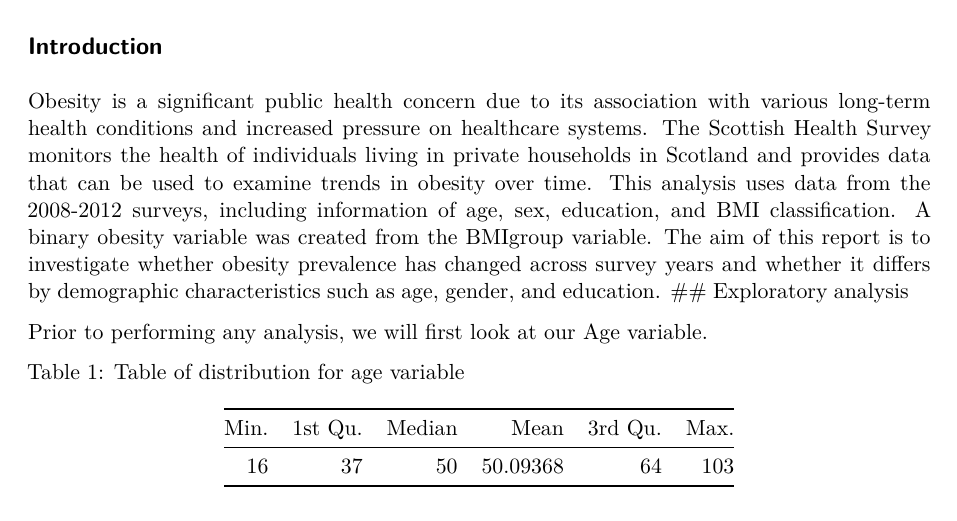
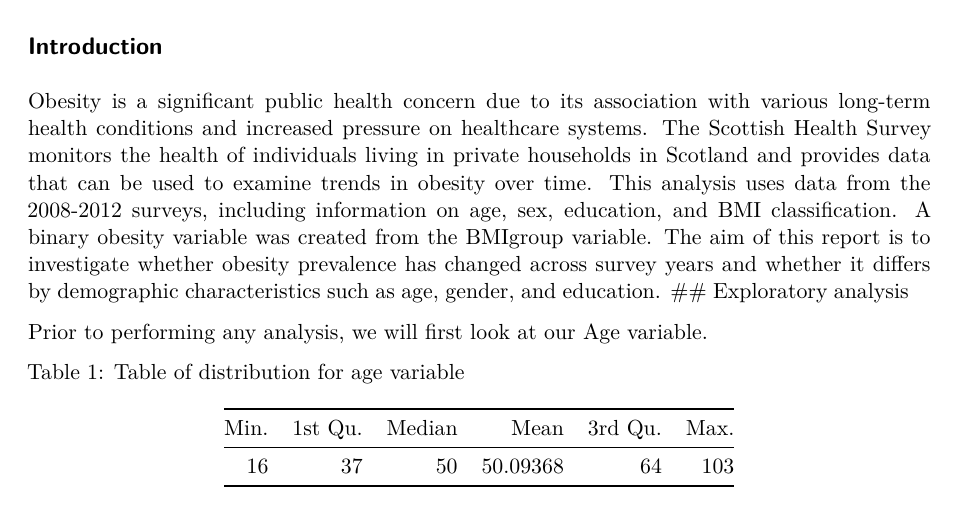
Before and after one commit to Jasmine-Hi/DAS-Group-10, a Quarto document (Final Draft.qmd): part of page 1 of 4, cut so that both start at the same text. Rendered offline with R 4.5, knitr and Pandoc in place of Quarto, then LaTeX, with nearby package versions.

Commit message:
Update Final Draft.qmd

```diff
--- a/Final Draft.qmd
+++ b/Final Draft.qmd
@@ -9,7 +9,7 @@ format:
 ---
 
 ## Introduction
-Obesity is a significant public health concern due to its association with various long-term health conditions and increased pressure on healthcare systems. The Scottish Health Survey monitors the health of individuals living in private households in Scotland and provides data that can be used to examine trends in obesity over time. This analysis uses data from the 2008-2012 surveys, including information of age, sex, education, and BMI classification. A binary obesity variable was created from the BMIgroup variable. The aim of this report is to investigate whether obesity prevalence has changed across survey years and whether it differs by demographic characteristics such as age, gender, and education.
+Obesity is a significant public health concern due to its association with various long-term health conditions and increased pressure on healthcare systems. The Scottish Health Survey monitors the health of individuals living in private households in Scotland and provides data that can be used to examine trends in obesity over time. This analysis uses data from the 2008-2012 surveys, including information on age, sex, education, and BMI classification. A binary obesity variable was created from the BMIgroup variable. The aim of this report is to investigate whether obesity prevalence has changed across survey years and whether it differs by demographic characteristics such as age, gender, and education.
 ## Exploratory analysis
 
 Prior to performing any analysis, we will first look at our Age variable.
```
